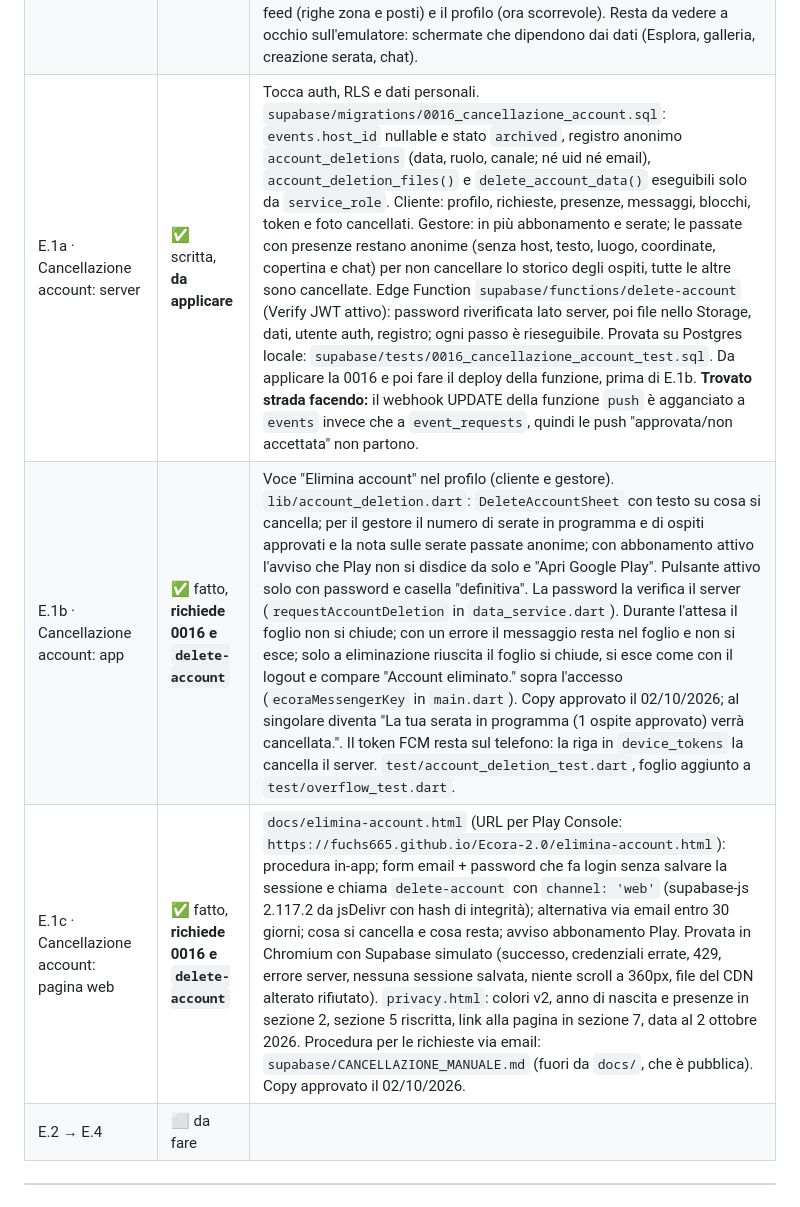
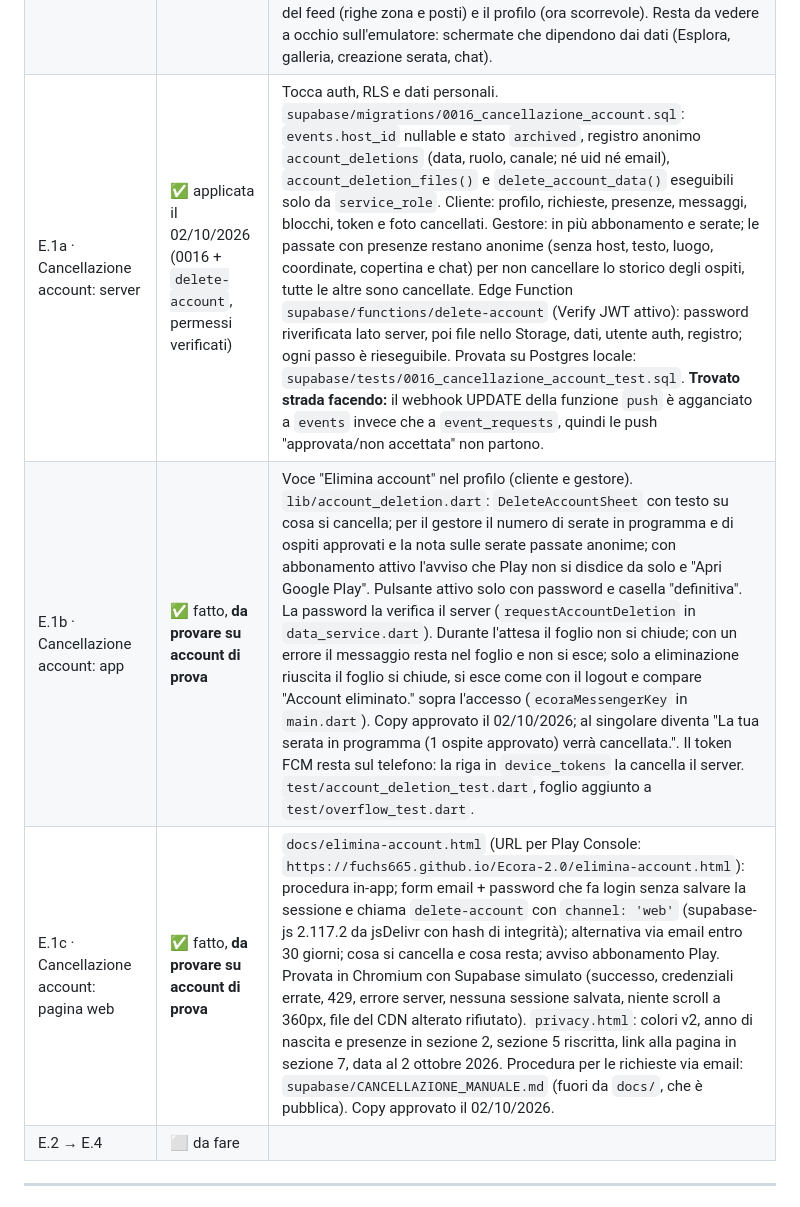
Before and after one commit to Fuchs665/Ecora-2.0, a Markdown page: docs/PIANO_LAVORO.md, the part around the change. Drawn GitHub-style.

Commit message:
docs(piano): 0016 e delete-account applicate (Blocco E.1)
Co-Authored-By: Claude Opus 5.5 <noreply@anthropic.com>
Claude-Session: https://claude.ai/code/session_01Mbxb57JqSUdpUR5dPfgAAE

```diff
--- a/docs/PIANO_LAVORO.md
+++ b/docs/PIANO_LAVORO.md
@@ -26,9 +26,9 @@
 | D.1 · Movimento | ✅ fatto | `lib/motion.dart`: `FadeIndexedStack` (dissolvenza sul tab nuovo, i tab del gestore restano montati e conservano lo stato), `AnimatedSwitcher` tra i tab del cliente, `EcoraHero` sulle copertine (`NextEventCard`, `EventFeedCard`, miniatura della mappa verso `EventDetailsPage`; tag `eventCoverHeroTag`), `AnimatedContainer`/`AnimatedSwitcher` sulle card delle serate quando cambiano le richieste, `HapticFeedback.lightImpact()` su approva/rifiuta solo a salvataggio riuscito (B.4 invariato). Tutto spento con "rimuovi animazioni" (`AnimatedSize` con durata zero lancia un'eccezione di layout, quindi `EcoraAnimatedSize` lo salta). `test/motion_test.dart`, `test/review_actions_test.dart`. |
 | D.2a · Materiali: immagini | ✅ fatto | Dipendenza `cached_network_image` (cache su disco). `lib/cover_placeholder.dart`: `LucePainter`/`CoverPlaceholder` (CustomPaint, solo token) e `EcoraNetworkImage` (placeholder se URL vuoto, in caricamento o in errore; dissolvenza a zero con "rimuovi animazioni"; compatibile con `EcoraHero`). Tolte le foto Unsplash di `models.dart` e dell'avatar profilo (ora iniziale su Luce). La galleria personale resta su `Image.network`, senza cache su disco: bucket privato, URL firmati a 1 h. |
 | D.2b · Materiali: testi e slider | ✅ fatto | Tutti i `fontSize` 8-11 portati a 12 (solo `labelSmall` resta a 11 in `theme.dart`); slider con `EcoraColors.lineStrong`; slider e card da "coppie" a "ospiti" ("Limite massimo ospiti", "N / M ospiti confermati"). `test/type_size_test.dart` blocca i testi sotto 12px. `test/overflow_test.dart` monta 9 schermate a 360px, con testo x1.0 e x1.3 e i font veri, e fallisce su ogni overflow; corretti la scheda serata del feed (righe zona e posti) e il profilo (ora scorrevole). Resta da vedere a occhio sull'emulatore: schermate che dipendono dai dati (Esplora, galleria, creazione serata, chat). |
-| E.1a · Cancellazione account: server | ✅ scritta, **da applicare** | Tocca auth, RLS e dati personali. `supabase/migrations/0016_cancellazione_account.sql`: `events.host_id` nullable e stato `archived`, registro anonimo `account_deletions` (data, ruolo, canale; né uid né email), `account_deletion_files()` e `delete_account_data()` eseguibili solo da `service_role`. Cliente: profilo, richieste, presenze, messaggi, blocchi, token e foto cancellati. Gestore: in più abbonamento e serate; le passate con presenze restano anonime (senza host, testo, luogo, coordinate, copertina e chat) per non cancellare lo storico degli ospiti, tutte le altre sono cancellate. Edge Function `supabase/functions/delete-account` (Verify JWT attivo): password riverificata lato server, poi file nello Storage, dati, utente auth, registro; ogni passo è rieseguibile. Provata su Postgres locale: `supabase/tests/0016_cancellazione_account_test.sql`. Da applicare la 0016 e poi fare il deploy della funzione, prima di E.1b. **Trovato strada facendo:** il webhook UPDATE della funzione `push` è agganciato a `events` invece che a `event_requests`, quindi le push "approvata/non accettata" non partono. |
-| E.1b · Cancellazione account: app | ✅ fatto, **richiede 0016 e `delete-account`** | Voce "Elimina account" nel profilo (cliente e gestore). `lib/account_deletion.dart`: `DeleteAccountSheet` con testo su cosa si cancella; per il gestore il numero di serate in programma e di ospiti approvati e la nota sulle serate passate anonime; con abbonamento attivo l'avviso che Play non si disdice da solo e "Apri Google Play". Pulsante attivo solo con password e casella "definitiva". La password la verifica il server (`requestAccountDeletion` in `data_service.dart`). Durante l'attesa il foglio non si chiude; con un errore il messaggio resta nel foglio e non si esce; solo a eliminazione riuscita il foglio si chiude, si esce come con il logout e compare "Account eliminato." sopra l'accesso (`ecoraMessengerKey` in `main.dart`). Copy approvato il 02/10/2026; al singolare diventa "La tua serata in programma (1 ospite approvato) verrà cancellata.". Il token FCM resta sul telefono: la riga in `device_tokens` la cancella il server. `test/account_deletion_test.dart`, foglio aggiunto a `test/overflow_test.dart`. |
-| E.1c · Cancellazione account: pagina web | ✅ fatto, **richiede 0016 e `delete-account`** | `docs/elimina-account.html` (URL per Play Console: `https://fuchs665.github.io/Ecora-2.0/elimina-account.html`): procedura in-app; form email + password che fa login senza salvare la sessione e chiama `delete-account` con `channel: 'web'` (supabase-js 2.117.2 da jsDelivr con hash di integrità); alternativa via email entro 30 giorni; cosa si cancella e cosa resta; avviso abbonamento Play. Provata in Chromium con Supabase simulato (successo, credenziali errate, 429, errore server, nessuna sessione salvata, niente scroll a 360px, file del CDN alterato rifiutato). `privacy.html`: colori v2, anno di nascita e presenze in sezione 2, sezione 5 riscritta, link alla pagina in sezione 7, data al 2 ottobre 2026. Procedura per le richieste via email: `supabase/CANCELLAZIONE_MANUALE.md` (fuori da `docs/`, che è pubblica). Copy approvato il 02/10/2026. |
+| E.1a · Cancellazione account: server | ✅ applicata il 02/10/2026 (0016 + `delete-account`, permessi verificati) | Tocca auth, RLS e dati personali. `supabase/migrations/0016_cancellazione_account.sql`: `events.host_id` nullable e stato `archived`, registro anonimo `account_deletions` (data, ruolo, canale; né uid né email), `account_deletion_files()` e `delete_account_data()` eseguibili solo da `service_role`. Cliente: profilo, richieste, presenze, messaggi, blocchi, token e foto cancellati. Gestore: in più abbonamento e serate; le passate con presenze restano anonime (senza host, testo, luogo, coordinate, copertina e chat) per non cancellare lo storico degli ospiti, tutte le altre sono cancellate. Edge Function `supabase/functions/delete-account` (Verify JWT attivo): password riverificata lato server, poi file nello Storage, dati, utente auth, registro; ogni passo è rieseguibile. Provata su Postgres locale: `supabase/tests/0016_cancellazione_account_test.sql`. **Trovato strada facendo:** il webhook UPDATE della funzione `push` è agganciato a `events` invece che a `event_requests`, quindi le push "approvata/non accettata" non partono. |
+| E.1b · Cancellazione account: app | ✅ fatto, **da provare su account di prova** | Voce "Elimina account" nel profilo (cliente e gestore). `lib/account_deletion.dart`: `DeleteAccountSheet` con testo su cosa si cancella; per il gestore il numero di serate in programma e di ospiti approvati e la nota sulle serate passate anonime; con abbonamento attivo l'avviso che Play non si disdice da solo e "Apri Google Play". Pulsante attivo solo con password e casella "definitiva". La password la verifica il server (`requestAccountDeletion` in `data_service.dart`). Durante l'attesa il foglio non si chiude; con un errore il messaggio resta nel foglio e non si esce; solo a eliminazione riuscita il foglio si chiude, si esce come con il logout e compare "Account eliminato." sopra l'accesso (`ecoraMessengerKey` in `main.dart`). Copy approvato il 02/10/2026; al singolare diventa "La tua serata in programma (1 ospite approvato) verrà cancellata.". Il token FCM resta sul telefono: la riga in `device_tokens` la cancella il server. `test/account_deletion_test.dart`, foglio aggiunto a `test/overflow_test.dart`. |
+| E.1c · Cancellazione account: pagina web | ✅ fatto, **da provare su account di prova** | `docs/elimina-account.html` (URL per Play Console: `https://fuchs665.github.io/Ecora-2.0/elimina-account.html`): procedura in-app; form email + password che fa login senza salvare la sessione e chiama `delete-account` con `channel: 'web'` (supabase-js 2.117.2 da jsDelivr con hash di integrità); alternativa via email entro 30 giorni; cosa si cancella e cosa resta; avviso abbonamento Play. Provata in Chromium con Supabase simulato (successo, credenziali errate, 429, errore server, nessuna sessione salvata, niente scroll a 360px, file del CDN alterato rifiutato). `privacy.html`: colori v2, anno di nascita e presenze in sezione 2, sezione 5 riscritta, link alla pagina in sezione 7, data al 2 ottobre 2026. Procedura per le richieste via email: `supabase/CANCELLAZIONE_MANUALE.md` (fuori da `docs/`, che è pubblica). Copy approvato il 02/10/2026. |
 | E.2 → E.4 | ⬜ da fare | |
 
 ---
```
